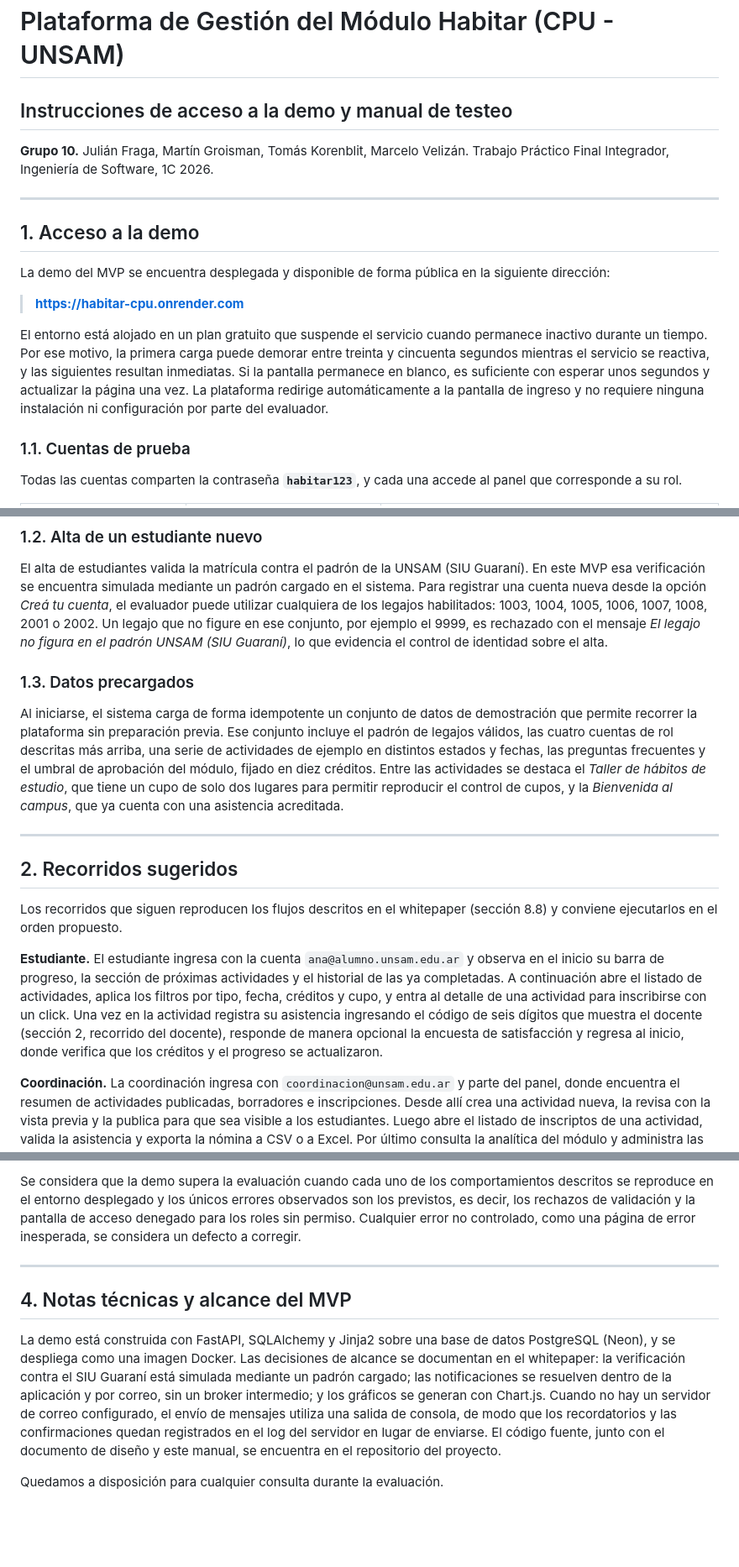
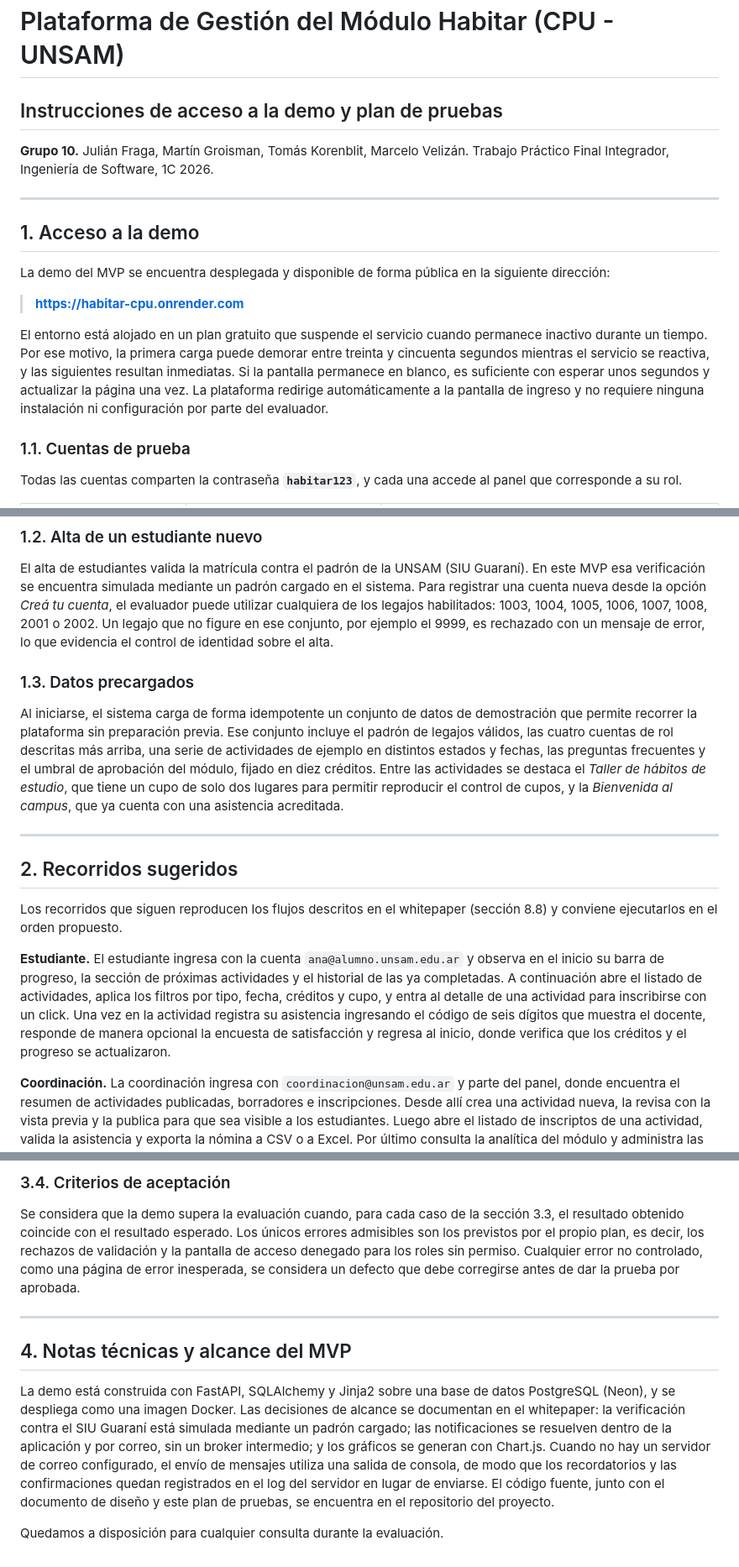
Before and after one commit to korentomas/habitar-cpu-mvp, a Markdown page: docs/Instrucciones_Demo_y_QC.md, 3 parts joined by grey strips. Shown at 84% size. Drawn GitHub-style; blank space fills up the shorter version.

```diff
--- a/docs/Instrucciones_Demo_y_QC.md
+++ b/docs/Instrucciones_Demo_y_QC.md
@@ -1,5 +1,5 @@
 # Plataforma de Gestión del Módulo Habitar (CPU - UNSAM)
-## Instrucciones de acceso a la demo y manual de testeo
+## Instrucciones de acceso a la demo y plan de pruebas
 
 **Grupo 10.** Julián Fraga, Martín Groisman, Tomás Korenblit, Marcelo Velizán.
 Trabajo Práctico Final Integrador, Ingeniería de Software, 1C 2026.
@@ -18,8 +18,7 @@ inactivo durante un tiempo. Por ese motivo, la primera carga puede demorar entre
 y cincuenta segundos mientras el servicio se reactiva, y las siguientes resultan
 inmediatas. Si la pantalla permanece en blanco, es suficiente con esperar unos segundos y
 actualizar la página una vez. La plataforma redirige automáticamente a la pantalla de
-ingreso y no requiere
-ninguna instalación ni configuración por parte del evaluador.
+ingreso y no requiere ninguna instalación ni configuración por parte del evaluador.
 
 ### 1.1. Cuentas de prueba
 
@@ -43,19 +42,18 @@ El alta de estudiantes valida la matrícula contra el padrón de la UNSAM (SIU G
 este MVP esa verificación se encuentra simulada mediante un padrón cargado en el sistema.
 Para registrar una cuenta nueva desde la opción *Creá tu cuenta*, el evaluador puede
 utilizar cualquiera de los legajos habilitados: 1003, 1004, 1005, 1006, 1007, 1008, 2001 o
-2002. Un legajo que no figure en ese conjunto, por ejemplo el 9999, es rechazado con el
-mensaje *El legajo no figura en el padrón UNSAM (SIU Guaraní)*, lo que evidencia el control
-de identidad sobre el alta.
+2002. Un legajo que no figure en ese conjunto, por ejemplo el 9999, es rechazado con un
+mensaje de error, lo que evidencia el control de identidad sobre el alta.
 
 ### 1.3. Datos precargados
 
-Al iniciarse, el sistema carga de forma idempotente un conjunto de datos de
-demostración que permite recorrer la plataforma sin preparación previa. Ese conjunto
-incluye el padrón de legajos válidos, las cuatro cuentas de rol descritas más arriba, una
-serie de actividades de ejemplo en distintos estados y fechas, las preguntas frecuentes y
-el umbral de aprobación del módulo, fijado en diez créditos. Entre las actividades se
-destaca el *Taller de hábitos de estudio*, que tiene un cupo de solo dos lugares para
-permitir reproducir el control de cupos, y la *Bienvenida al campus*, que ya cuenta con una
+Al iniciarse, el sistema carga de forma idempotente un conjunto de datos de demostración
+que permite recorrer la plataforma sin preparación previa. Ese conjunto incluye el padrón
+de legajos válidos, las cuatro cuentas de rol descritas más arriba, una serie de
+actividades de ejemplo en distintos estados y fechas, las preguntas frecuentes y el umbral
+de aprobación del módulo, fijado en diez créditos. Entre las actividades se destaca el
+*Taller de hábitos de estudio*, que tiene un cupo de solo dos lugares para permitir
+reproducir el control de cupos, y la *Bienvenida al campus*, que ya cuenta con una
 asistencia acreditada.
 
 ---
@@ -70,9 +68,8 @@ el inicio su barra de progreso, la sección de próximas actividades y el histor
 completadas. A continuación abre el listado de actividades, aplica los filtros por tipo,
 fecha, créditos y cupo, y entra al detalle de una actividad para inscribirse con un click.
 Una vez en la actividad registra su asistencia ingresando el código de seis dígitos que
-muestra el docente (sección 2, recorrido del docente), responde de manera opcional la
-encuesta de satisfacción y regresa al inicio, donde verifica que los créditos y el progreso
-se actualizaron.
+muestra el docente, responde de manera opcional la encuesta de satisfacción y regresa al
+inicio, donde verifica que los créditos y el progreso se actualizaron.
 
 **Coordinación.** La coordinación ingresa con `coordinacion@unsam.edu.ar` y parte del panel,
 donde encuentra el resumen de actividades publicadas, borradores e inscripciones. Desde
@@ -158,9 +220,11 @@ información en modo de solo lectura.
 
-Se considera que la demo supera la evaluación cuando cada uno de los comportamientos
-descritos se reproduce en el entorno desplegado y los únicos errores observados son los
-previstos, es decir, los rechazos de validación y la pantalla de acceso denegado para los
-roles sin permiso. Cualquier error no controlado, como una página de error inesperada, se
-considera un defecto a corregir.
+### 3.4. Criterios de aceptación
+
+Se considera que la demo supera la evaluación cuando, para cada caso de la sección 3.3, el
+resultado obtenido coincide con el resultado esperado. Los únicos errores admisibles son los
+previstos por el propio plan, es decir, los rechazos de validación y la pantalla de acceso
+denegado para los roles sin permiso. Cualquier error no controlado, como una página de error
+inesperada, se considera un defecto que debe corregirse antes de dar la prueba por aprobada.
 
 ---
 
@@ -173,7 +237,7 @@ las notificaciones se resuelven dentro de la aplicación y por correo, sin un br
 intermedio; y los gráficos se generan con Chart.js. Cuando no hay un servidor de correo
 configurado, el envío de mensajes utiliza una salida de consola, de modo que los
 recordatorios y las confirmaciones quedan registrados en el log del servidor en lugar de
-enviarse. El código fuente, junto con el documento de diseño y este manual, se encuentra en
-el repositorio del proyecto.
+enviarse. El código fuente, junto con el documento de diseño y este plan de pruebas, se
+encuentra en el repositorio del proyecto.
 
 Quedamos a disposición para cualquier consulta durante la evaluación.
```
Also changed, not shown: other parts of docs/Instrucciones_Demo_y_QC.md (+113 -48 lines).
